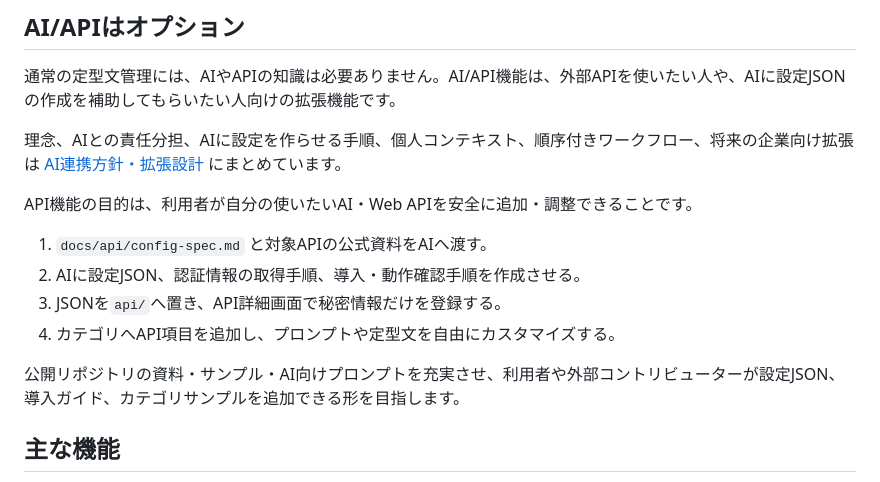
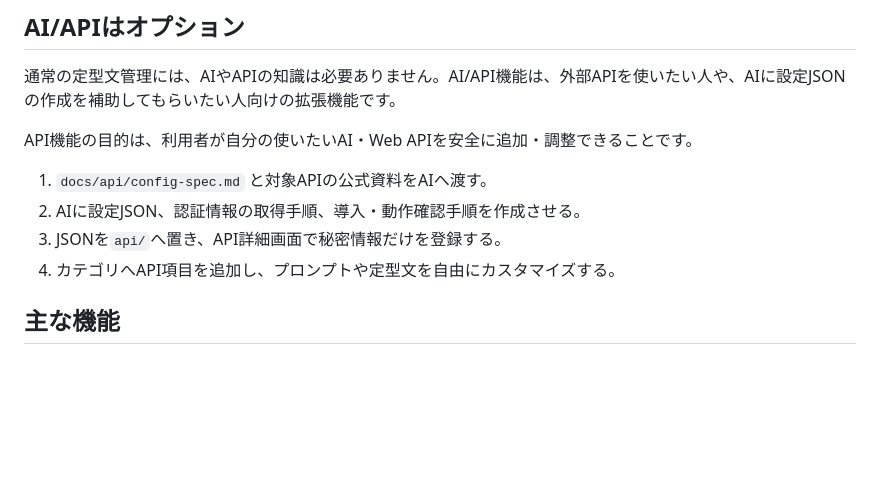
Before and after one commit to NaruSue/c-send, a Markdown page: README.md, the part around the change. GitHub-like rendering; blank space fills up the shorter version.

Commit message:
docs: remove future plans from README

```diff
--- a/README.md
+++ b/README.md
@@ -29,16 +29,12 @@ AIとの連携も試せます。API設定JSONを自分で作らずに試した
 
 通常の定型文管理には、AIやAPIの知識は必要ありません。AI/API機能は、外部APIを使いたい人や、AIに設定JSONの作成を補助してもらいたい人向けの拡張機能です。
 
-理念、AIとの責任分担、AIに設定を作らせる手順、個人コンテキスト、順序付きワークフロー、将来の企業向け拡張は [AI連携方針・拡張設計](docs/ai-integration.md) にまとめています。
-
 API機能の目的は、利用者が自分の使いたいAI・Web APIを安全に追加・調整できることです。
 
 1. `docs/api/config-spec.md` と対象APIの公式資料をAIへ渡す。
 2. AIに設定JSON、認証情報の取得手順、導入・動作確認手順を作成させる。
 3. JSONを`api/`へ置き、API詳細画面で秘密情報だけを登録する。
 4. カテゴリへAPI項目を追加し、プロンプトや定型文を自由にカスタマイズする。
-
-公開リポジトリの資料・サンプル・AI向けプロンプトを充実させ、利用者や外部コントリビューターが設定JSON、導入ガイド、カテゴリサンプルを追加できる形を目指します。
 
 ## 主な機能
 
```
